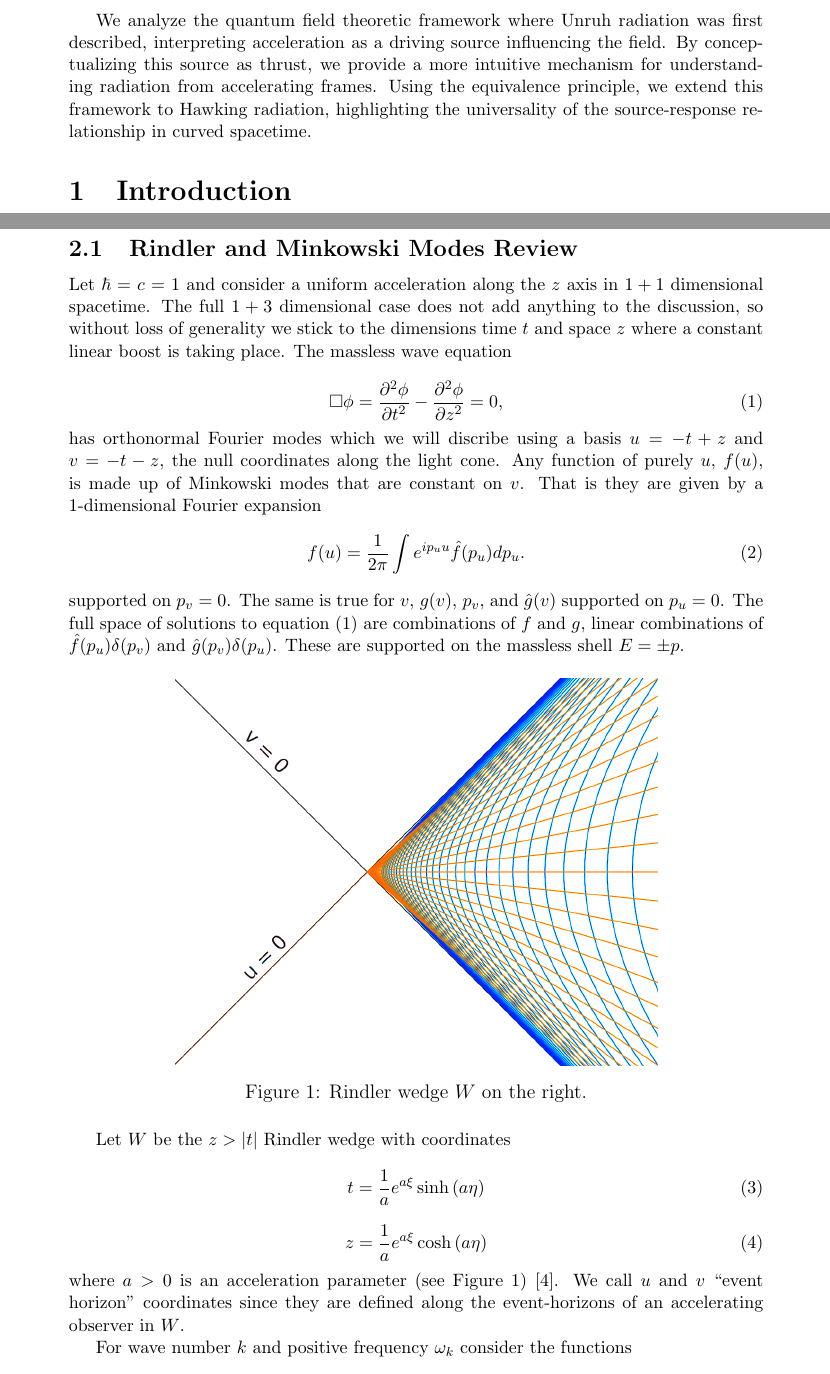
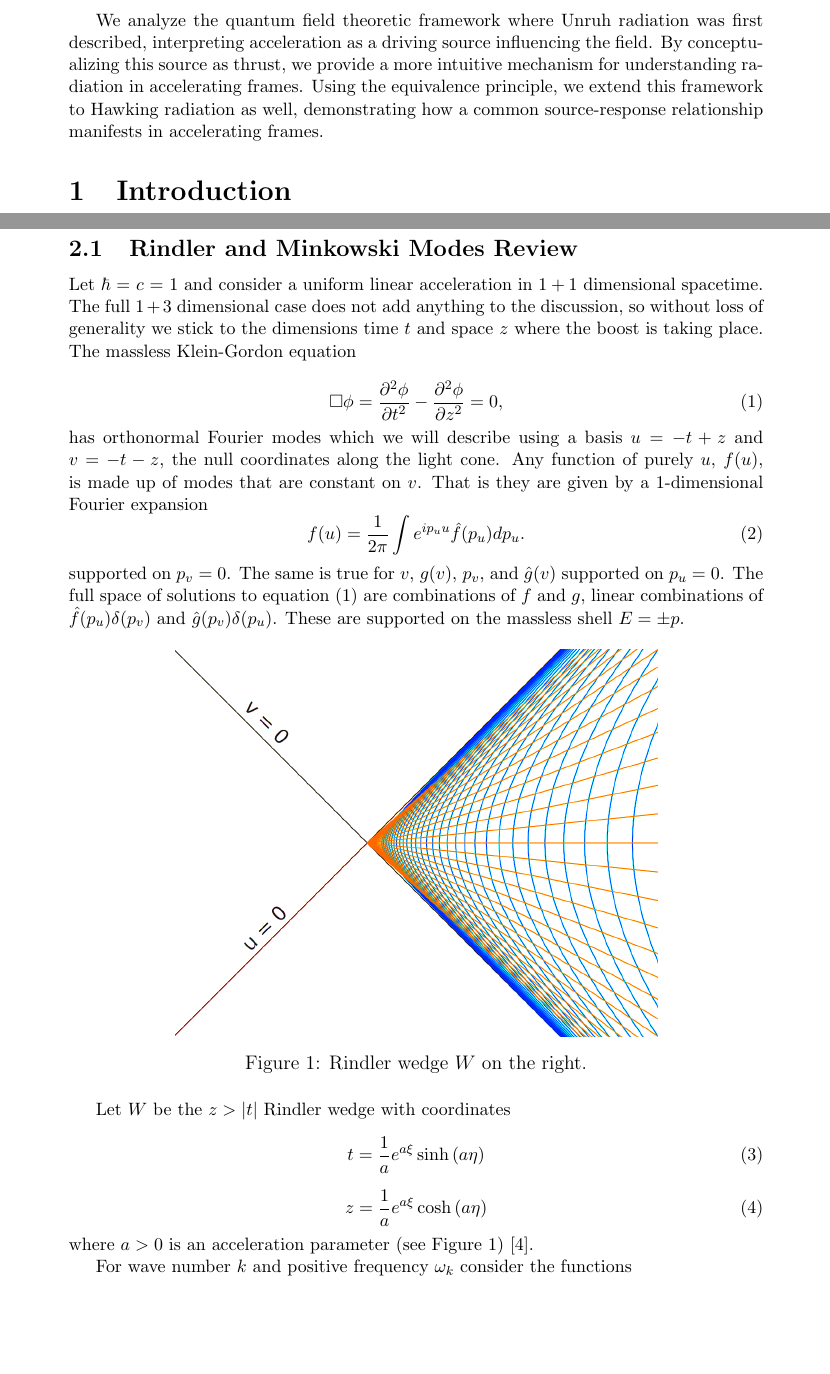
Before and after one commit to kjplaye/thrust_paper, a LaTeX document (thrust.tex): two parts of pages 1 and 2 of 6, joined at a grey line, cut so that both start at the same text, the shorter picture padded with empty space. Compiled offline with pdfLaTeX.

Commit message:
abstract modified

```diff
--- a/thrust.tex
+++ b/thrust.tex
@@ -24,7 +24,8 @@
 
 \epigraph{The Unruh effect tells us that what we call particles is really just a matter of perspective.}{Lee Smolin}
 
-\abstract{We analyze the quantum field theoretic framework where Unruh radiation was first described, interpreting acceleration as a driving source influencing the field. By conceptualizing this source as thrust, we provide a more intuitive mechanism for understanding radiation from accelerating frames. Using the equivalence principle, we extend this framework to Hawking radiation, highlighting the universality of the source-response relationship in curved spacetime.}
+\abstract{We analyze the quantum field theoretic framework where Unruh radiation was first described, interpreting acceleration as a driving source influencing the field. By conceptualizing this source as thrust, we provide a more intuitive mechanism for understanding radiation in accelerating frames.  Using the equivalence principle, we extend this framework to Hawking radiation as well, demonstrating how a common source-response relationship manifests in accelerating frames.}
+
 
 \section{Introduction}
 
@@ -41,13 +42,13 @@ In this section, we introduce a field-theoretic interpretation of thrust as a dr
 
 \subsection{Rindler and Minkowski Modes Review}
 
-Let $\hbar$ = $c$ = 1 and consider a uniform acceleration along the $z$ axis in $1+1$ dimensional spacetime. The full $1+3$ dimensional case does not add anything to the discussion, so without loss of generality we stick to the dimensions time $t$ and space $z$ where a constant linear boost is taking place.  The massless wave equation
+Let $\hbar$ = $c$ = 1 and consider a uniform linear acceleration in $1+1$ dimensional spacetime. The full $1+3$ dimensional case does not add anything to the discussion, so without loss of generality we stick to the dimensions time $t$ and space $z$ where the boost is taking place.  The massless Klein-Gordon equation
 
 \begin{equation}
   \Box \phi = \frac{\partial^2 \phi}{\partial t^2} - \frac{\partial^2 \phi}{\partial z^2} = 0,
  \label{massless-wave-eq}
 \end{equation}
-has orthonormal Fourier modes which we will discribe using a basis  $u = -t + z$ and $v = -t - z$, the null coordinates along the light cone.  Any function of purely $u$, $f(u)$, is made up of Minkowski modes that are constant on $v$.  That is they are given by a 1-dimensional Fourier expansion
+has orthonormal Fourier modes which we will describe using a basis  $u = -t + z$ and $v = -t - z$, the null coordinates along the light cone.  Any function of purely $u$, $f(u)$, is made up of modes that are constant on $v$.  That is they are given by a 1-dimensional Fourier expansion
 \begin{equation}
   f(u) = \frac{1}{2\pi} \int{e^{i p_u u} \hat{f}(p_u) dp_u}.
 \end{equation}
@@ -69,7 +70,7 @@ t = \frac{1}{a}e^{a\xi}\sinh{(a\eta)}
 \begin{equation}
 z = \frac{1}{a}e^{a\xi}\cosh{(a\eta)}
 \end{equation}
-where $a>0$ is an acceleration parameter (see Figure \ref{rindlerw}) \cite{rindlerorig}.  We call $u$ and $v$ ``event horizon'' coordinates since they are defined along the event-horizons of an accelerating observer in $W$.
+where $a>0$ is an acceleration parameter (see Figure \ref{rindlerw}) \cite{purcell}.
 
 
 \begin{figure}[h]
```
Also changed, not shown: bibliography.bib (+9 -0 lines), thrust.pdf.
